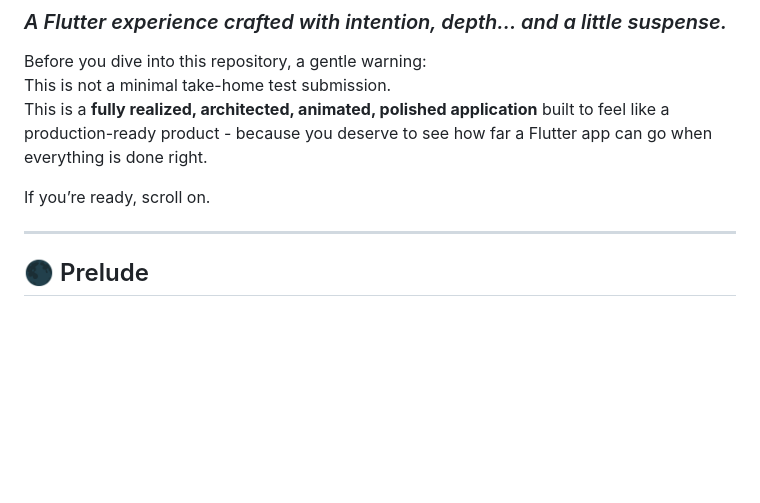
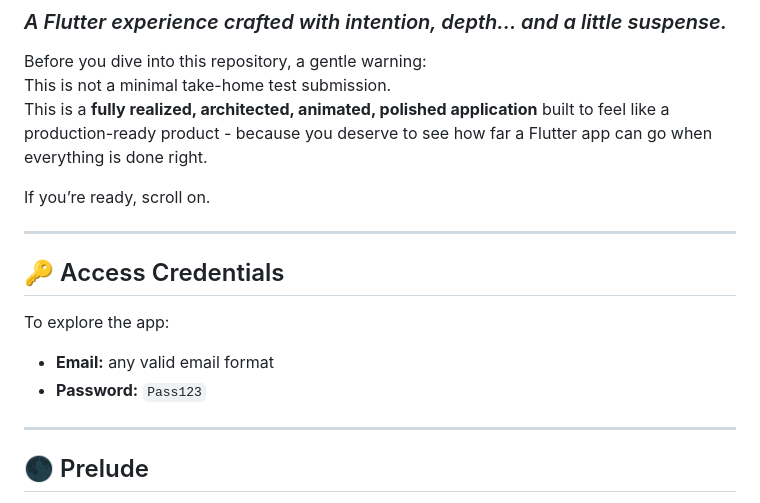
Before and after one commit to KenStarry/TickIt, a Markdown page: README.md, the part around the change. Rendered like a GitHub page; blank space fills up the shorter version.

```diff
--- a/README.md
+++ b/README.md
@@ -8,6 +8,15 @@ This is not a minimal take-home test submission.
 This is a **fully realized, architected, animated, polished application** built to feel like a production-ready product - because you deserve to see how far a Flutter app can go when everything is done right.
 
 If you’re ready, scroll on.
+
+---
+
+## 🔑 Access Credentials
+
+To explore the app:
+
+- **Email:** any valid email format
+- **Password:** `Pass123`
 
 ---
 
```
